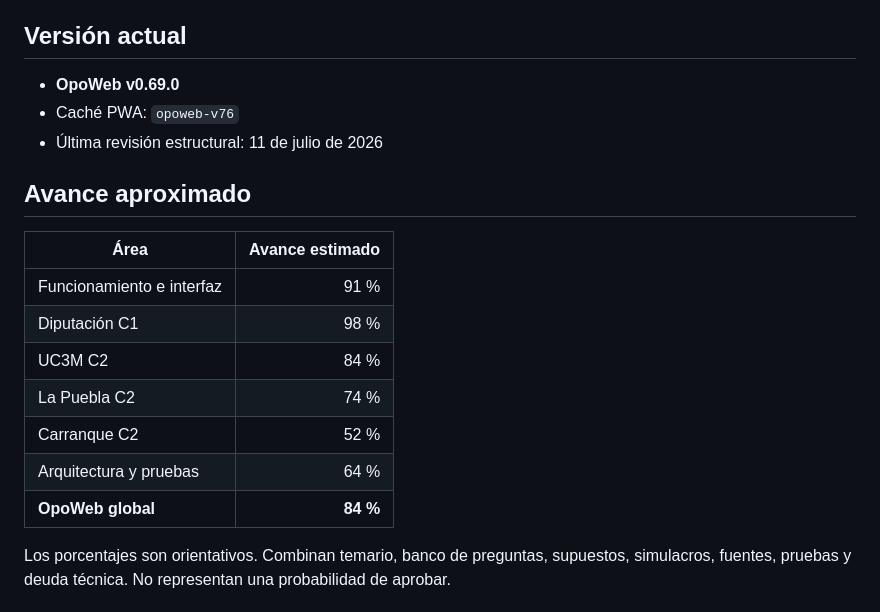
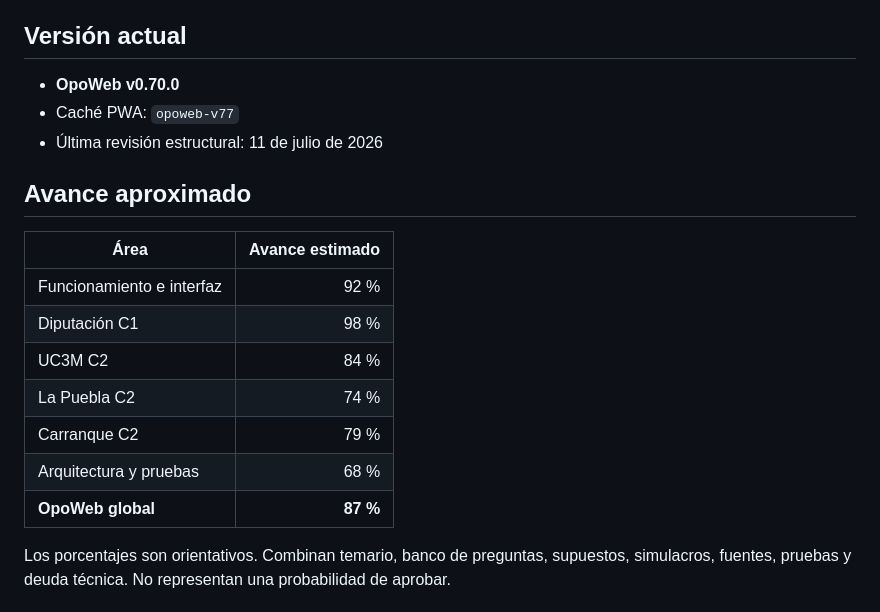
Before and after one commit to Ivannunezrodriguez/opoweb, a Markdown page: README.md, the part around one of its changes. GitHub-like rendering.

```diff
--- a/README.md
+++ b/README.md
@@ -11,21 +11,21 @@ Las Ventas con Peña Aguilera permanece fuera de la planificación activa. No se
 
 ## Versión actual
 
-- **OpoWeb v0.69.0**
-- Caché PWA: `opoweb-v76`
+- **OpoWeb v0.70.0**
+- Caché PWA: `opoweb-v77`
 - Última revisión estructural: 11 de julio de 2026
 
 ## Avance aproximado
 
 | Área | Avance estimado |
 |---|---:|
-| Funcionamiento e interfaz | 91 % |
+| Funcionamiento e interfaz | 92 % |
 | Diputación C1 | 98 % |
 | UC3M C2 | 84 % |
 | La Puebla C2 | 74 % |
-| Carranque C2 | 52 % |
-| Arquitectura y pruebas | 64 % |
-| **OpoWeb global** | **84 %** |
+| Carranque C2 | 79 % |
+| Arquitectura y pruebas | 68 % |
+| **OpoWeb global** | **87 %** |
 
 Los porcentajes son orientativos. Combinan temario, banco de preguntas, supuestos, simulacros, fuentes, pruebas y deuda técnica. No representan una probabilidad de aprobar.
 
```
Also changed, not shown: other parts of README.md (+39 -25 lines).
